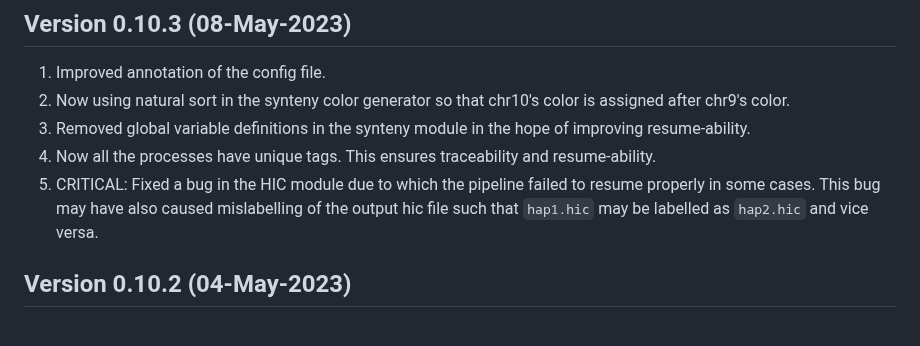
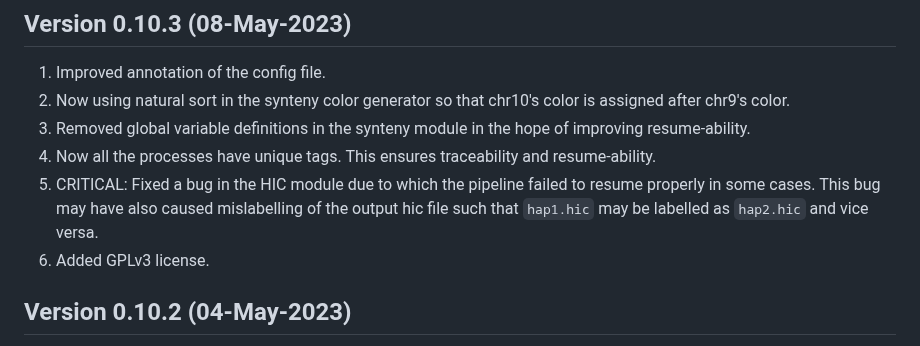
Before and after one commit to Plant-Food-Research-Open/assemblyqc, a Markdown page: CHANGELOG.md, the part around the change. GitHub-like rendering.

Commit message:
Updated change log

```diff
--- a/CHANGELOG.md
+++ b/CHANGELOG.md
@@ -7,6 +7,7 @@
 3. Removed global variable definitions in the synteny module in the hope of improving resume-ability.
 4. Now all the processes have unique tags. This ensures traceability and resume-ability.
 5. CRITICAL: Fixed a bug in the HIC module due to which the pipeline failed to resume properly in some cases. This bug may have also caused mislabelling of the output hic file such that `hap1.hic` may be labelled as `hap2.hic` and vice versa.
+6. Added GPLv3 license.
 
 ## Version 0.10.2 (04-May-2023)
 
```
